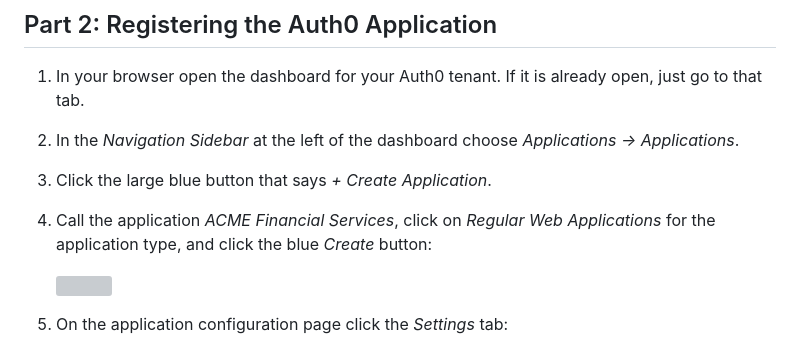
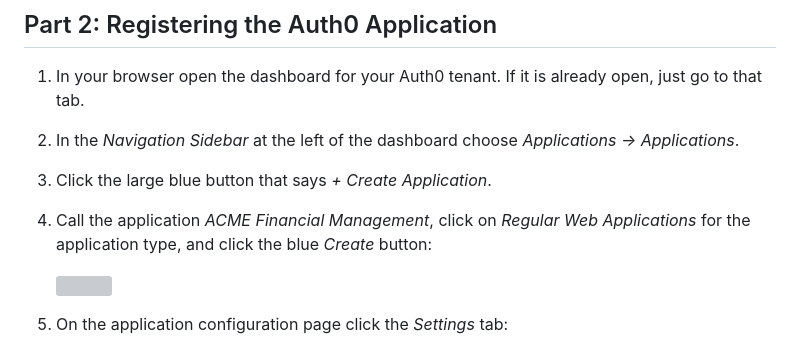
Before and after one commit to auth0-sandbox/auth0-application-development, a Markdown page: module01-instructions.md, the part around the change. Drawn GitHub-style; grey boxes are pictures that could not be loaded.

Commit message:
Updated module 1 instructions

```diff
--- a/module01-instructions.md
+++ b/module01-instructions.md
@@ -52,7 +52,7 @@ If it is already open, just go to that tab.
 
 1. Click the large blue button that says *+ Create Application*.
 
-1. Call the application *ACME Financial Services*, click on *Regular Web Applications*
+1. Call the application *ACME Financial Management*, click on *Regular Web Applications*
 for the application type, and click the blue *Create* button:
 
     <div style="text-align: center;"><img src="./.assets/images/auth0-app-create.png" /></div>
```
